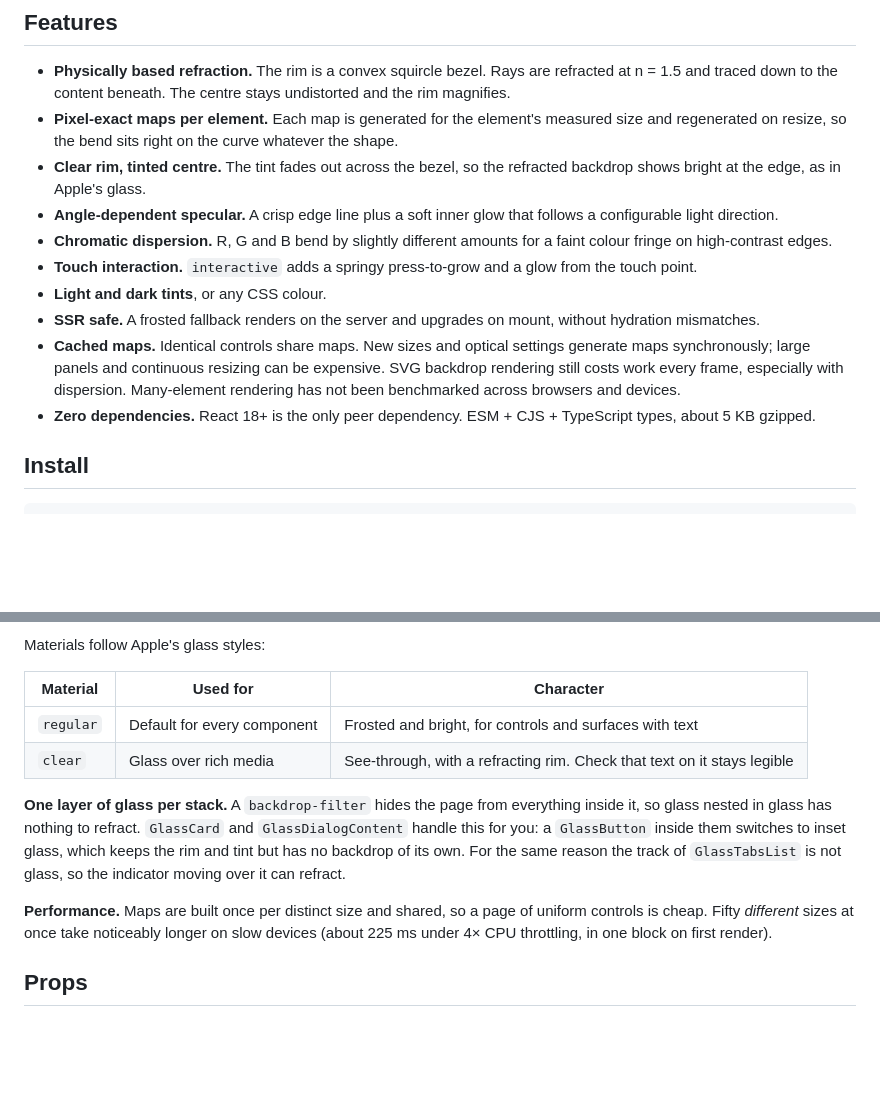
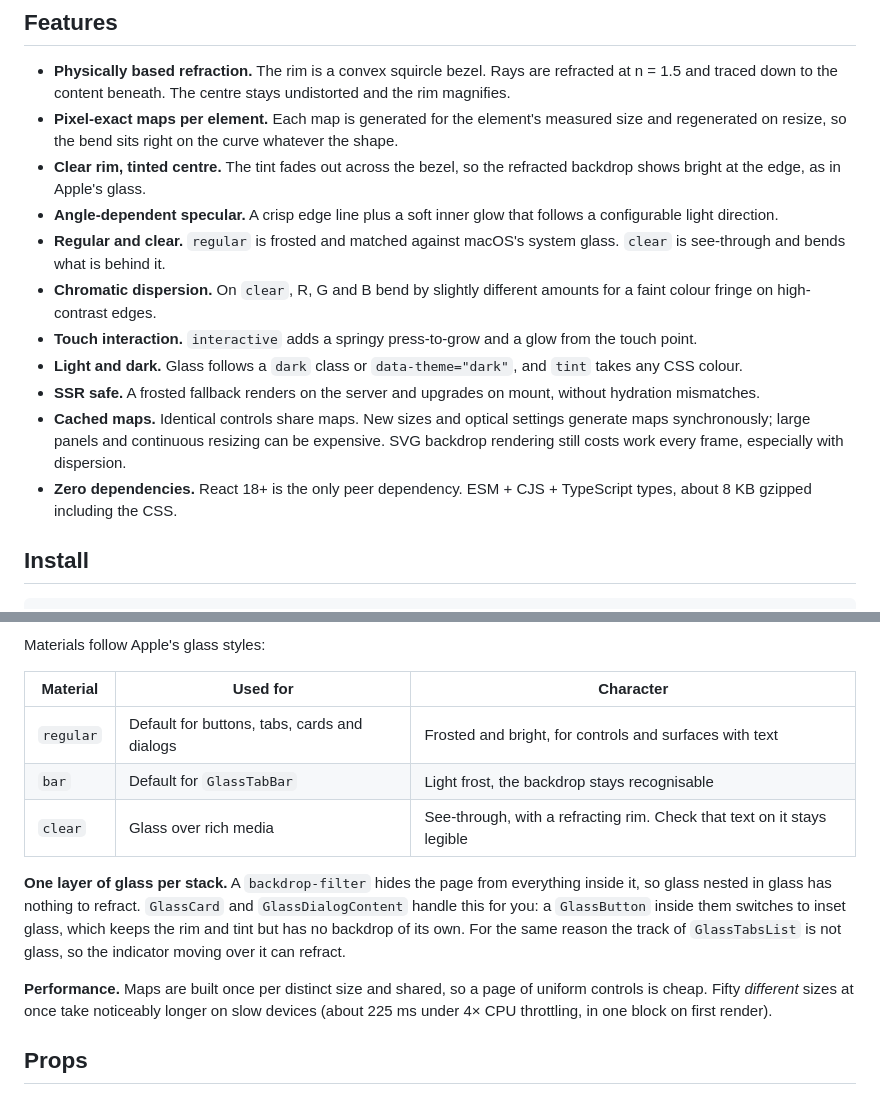
Before and after one commit to LeonardSEO/liquid-glass-react, a Markdown page: README.md, 2 parts joined by grey strips. Drawn GitHub-style; blank space fills up the shorter version.

```diff
--- a/README.md
+++ b/README.md
@@ -82,20 +83,22 @@ import { LiquidGlass } from "@vepando/liquid-glass-react"
   the refracted backdrop shows bright at the edge, as in Apple's glass.
 - **Angle-dependent specular.** A crisp edge line plus a soft inner glow
   that follows a configurable light direction.
-- **Chromatic dispersion.** R, G and B bend by slightly different amounts
-  for a faint colour fringe on high-contrast edges.
+- **Regular and clear.** `regular` is frosted and matched against macOS's
+  system glass. `clear` is see-through and bends what is behind it.
+- **Chromatic dispersion.** On `clear`, R, G and B bend by slightly different
+  amounts for a faint colour fringe on high-contrast edges.
 - **Touch interaction.** `interactive` adds a springy press-to-grow and a
   glow from the touch point.
-- **Light and dark tints**, or any CSS colour.
+- **Light and dark.** Glass follows a `dark` class or `data-theme="dark"`,
+  and `tint` takes any CSS colour.
 - **SSR safe.** A frosted fallback renders on the server and upgrades on
   mount, without hydration mismatches.
 - **Cached maps.** Identical controls share maps. New sizes and optical
   settings generate maps synchronously; large panels and continuous
   resizing can be expensive. SVG backdrop rendering still costs work
-  every frame, especially with dispersion. Many-element rendering has
-  not been benchmarked across browsers and devices.
+  every frame, especially with dispersion.
 - **Zero dependencies.** React 18+ is the only peer dependency. ESM +
-  CJS + TypeScript types, about 5 KB gzipped.
+  CJS + TypeScript types, about 8 KB gzipped including the CSS.
 
 ## Install
 
@@ -216,7 +220,8 @@ Materials follow Apple's glass styles:
 
 | Material | Used for | Character |
 | --- | --- | --- |
-| `regular` | Default for every component | Frosted and bright, for controls and surfaces with text |
+| `regular` | Default for buttons, tabs, cards and dialogs | Frosted and bright, for controls and surfaces with text |
+| `bar` | Default for `GlassTabBar` | Light frost, the backdrop stays recognisable |
 | `clear` | Glass over rich media | See-through, with a refracting rim. Check that text on it stays legible |
 
 **One layer of glass per stack.** A `backdrop-filter` hides the page from
@@ -226,8 +231,7 @@ inside them switches to inset glass, which keeps the rim and tint but has no
 backdrop of its own. For the same reason the track of `GlassTabsList` is not
 glass, so the indicator moving over it can refract.
 
-**Performance.** Maps are built
-once per distinct size and shared, so a page of uniform controls is cheap.
+**Performance.** Maps are built once per distinct size and shared, so a page of uniform controls is cheap.
 Fifty *different* sizes at once take noticeably longer on slow devices (about
 225 ms under 4× CPU throttling, in one block on first render).
 
```
Also changed, not shown: other parts of README.md (+18 -15 lines), docs/banner.jpg, docs/music-closeup.jpg, docs/showcase.jpg, docs/siri-closeup.jpg.
